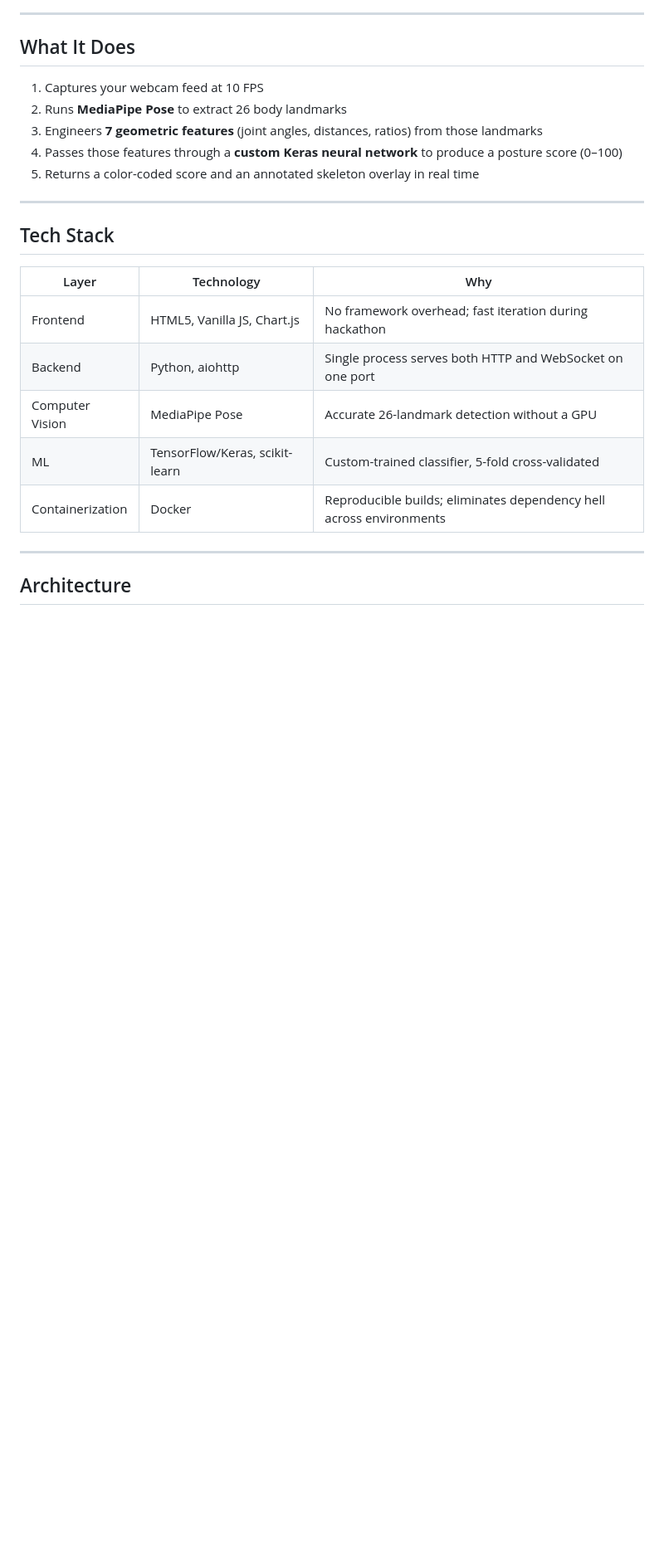
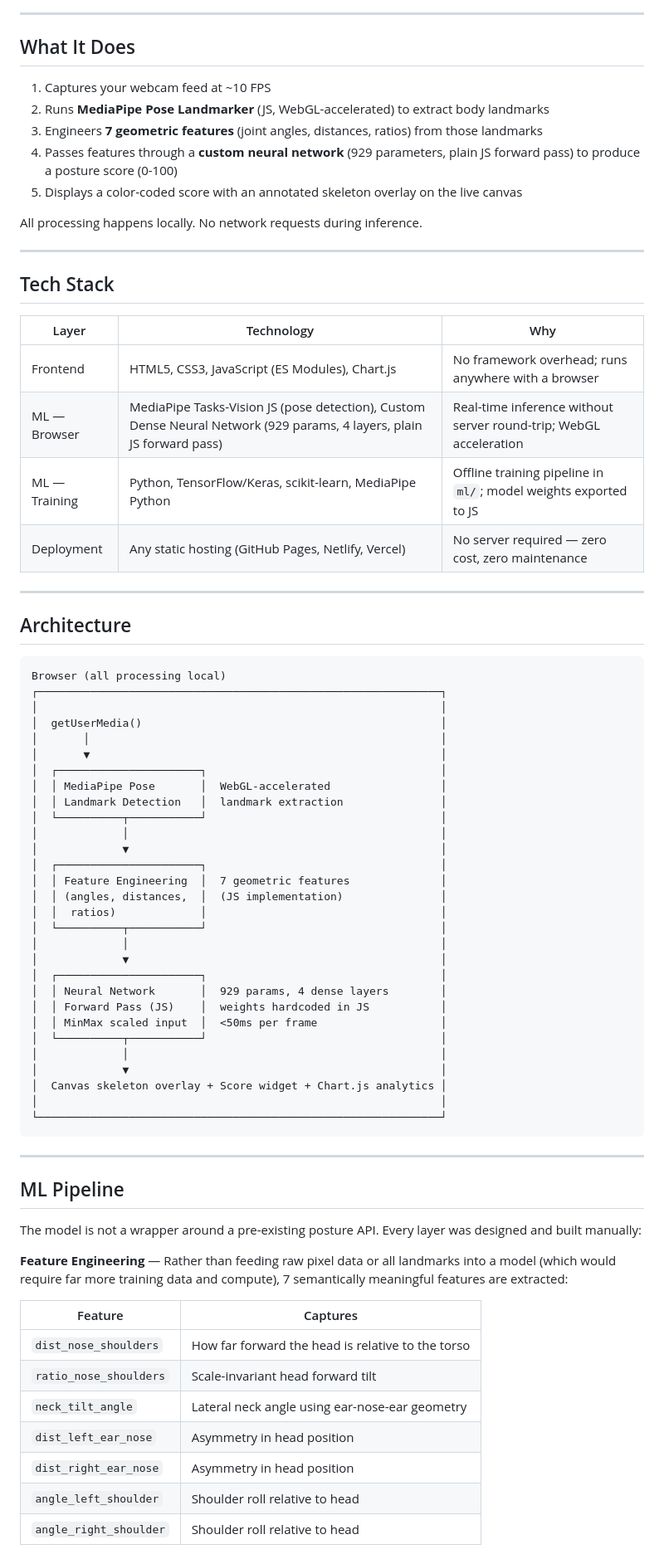
Before and after one commit to arnavdeepaware/SitRight, a Markdown page: README.md, the part around one of its changes. Shown at 83% size. Rendered like a GitHub page; blank space fills up the shorter version.

````diff
--- a/README.md
+++ b/README.md
@@ -10,11 +12,13 @@ SitRight monitors your sitting posture through your webcam and delivers instant
 
 ## What It Does
 
-1. Captures your webcam feed at 10 FPS
-2. Runs **MediaPipe Pose** to extract 26 body landmarks
+1. Captures your webcam feed at ~10 FPS
+2. Runs **MediaPipe Pose Landmarker** (JS, WebGL-accelerated) to extract body landmarks
 3. Engineers **7 geometric features** (joint angles, distances, ratios) from those landmarks
-4. Passes those features through a **custom Keras neural network** to produce a posture score (0–100)
-5. Returns a color-coded score and an annotated skeleton overlay in real time
+4. Passes features through a **custom neural network** (929 parameters, plain JS forward pass) to produce a posture score (0-100)
+5. Displays a color-coded score with an annotated skeleton overlay on the live canvas
+
+All processing happens locally. No network requests during inference.
 
 ---
 
@@ -22,12 +26,62 @@ SitRight monitors your sitting posture through your webcam and delivers instant
 
 | Layer | Technology | Why |
 |-------|-----------|-----|
-| Frontend | HTML5, Vanilla JS, Chart.js | No framework overhead; fast iteration during hackathon |
-| Backend | Python, aiohttp | Single process serves both HTTP and WebSocket on one port |
-| Computer Vision | MediaPipe Pose | Accurate 26-landmark detection without a GPU |
-| ML | TensorFlow/Keras, scikit-learn | Custom-trained classifier, 5-fold cross-validated |
-| Containerization | Docker | Reproducible builds; eliminates dependency hell across environments |
+| Frontend | HTML5, CSS3, JavaScript (ES Modules), Chart.js | No framework overhead; runs anywhere with a browser |
+| ML — Browser | MediaPipe Tasks-Vision JS (pose detection), Custom Dense Neural Network (929 params, 4 layers, plain JS forward pass) | Real-time inference without server round-trip; WebGL acceleration |
+| ML — Training | Python, TensorFlow/Keras, scikit-learn, MediaPipe Python | Offline training pipeline in `ml/`; model weights exported to JS |
+| Deployment | Any static hosting (GitHub Pages, Netlify, Vercel) | No server required — zero cost, zero maintenance |
 
 ---
 
 ## Architecture
+
+```
+Browser (all processing local)
+┌──────────────────────────────────────────────────────────────┐
+│                                                              │
+│  getUserMedia()                                              │
+│       │                                                      │
+│       ▼                                                      │
+│  ┌──────────────────────┐                                    │
+│  │ MediaPipe Pose       │  WebGL-accelerated                 │
+│  │ Landmark Detection   │  landmark extraction               │
+│  └──────────┬───────────┘                                    │
+│             │                                                │
+│             ▼                                                │
+│  ┌──────────────────────┐                                    │
+│  │ Feature Engineering  │  7 geometric features              │
+│  │ (angles, distances,  │  (JS implementation)               │
+│  │  ratios)             │                                    │
+│  └──────────┬───────────┘                                    │
+│             │                                                │
+│             ▼                                                │
+│  ┌──────────────────────┐                                    │
+│  │ Neural Network       │  929 params, 4 dense layers        │
+│  │ Forward Pass (JS)    │  weights hardcoded in JS           │
+│  │ MinMax scaled input  │  <50ms per frame                   │
+│  └──────────┬───────────┘                                    │
+│             │                                                │
+│             ▼                                                │
+│  Canvas skeleton overlay + Score widget + Chart.js analytics │
+│                                                              │
+└──────────────────────────────────────────────────────────────┘
+```
+
+---
+
+## ML Pipeline
+
+The model is not a wrapper around a pre-existing posture API. Every layer was designed and built manually:
+
+**Feature Engineering** — Rather than feeding raw pixel data or all landmarks into a model (which would require far more training data and compute), 7 semantically meaningful features are extracted:
+
+| Feature | Captures |
+|---------|---------|
+| `dist_nose_shoulders` | How far forward the head is relative to the torso |
+| `ratio_nose_shoulders` | Scale-invariant head forward tilt |
+| `neck_tilt_angle` | Lateral neck angle using ear-nose-ear geometry |
+| `dist_left_ear_nose` | Asymmetry in head position |
+| `dist_right_ear_nose` | Asymmetry in head position |
+| `angle_left_shoulder` | Shoulder roll relative to head |
+| `angle_right_shoulder` | Shoulder roll relative to head |
+
````
Also changed, not shown: other parts of README.md (+132 -123 lines).
